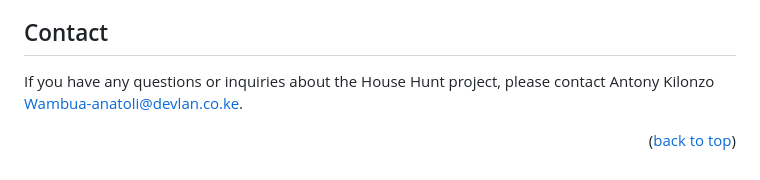
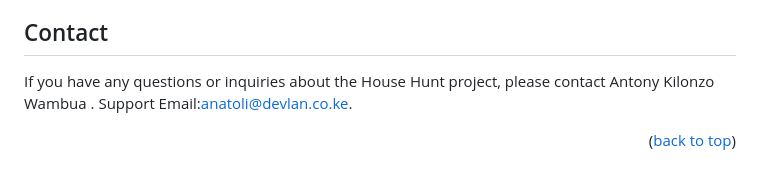
Before and after one commit to kilonzowambua/HouseHunt, a Markdown page: README.md, the part around the change. Drawn GitHub-style.

```diff
--- a/README.md
+++ b/README.md
@@ -54,6 +54,6 @@ The House Hunt project is licensed under the [MIT License](https://github.com/gi
 <!-- CONTACT -->
 ## Contact
 
-If you have any questions or inquiries about the House Hunt project, please contact  Antony Kilonzo Wambua-anatoli@devlan.co.ke.
+If you have any questions or inquiries about the House Hunt project, please contact  Antony Kilonzo Wambua . Support Email:anatoli@devlan.co.ke.
 
 <p align="right">(<a href="#top">back to top</a>)</p>
```
